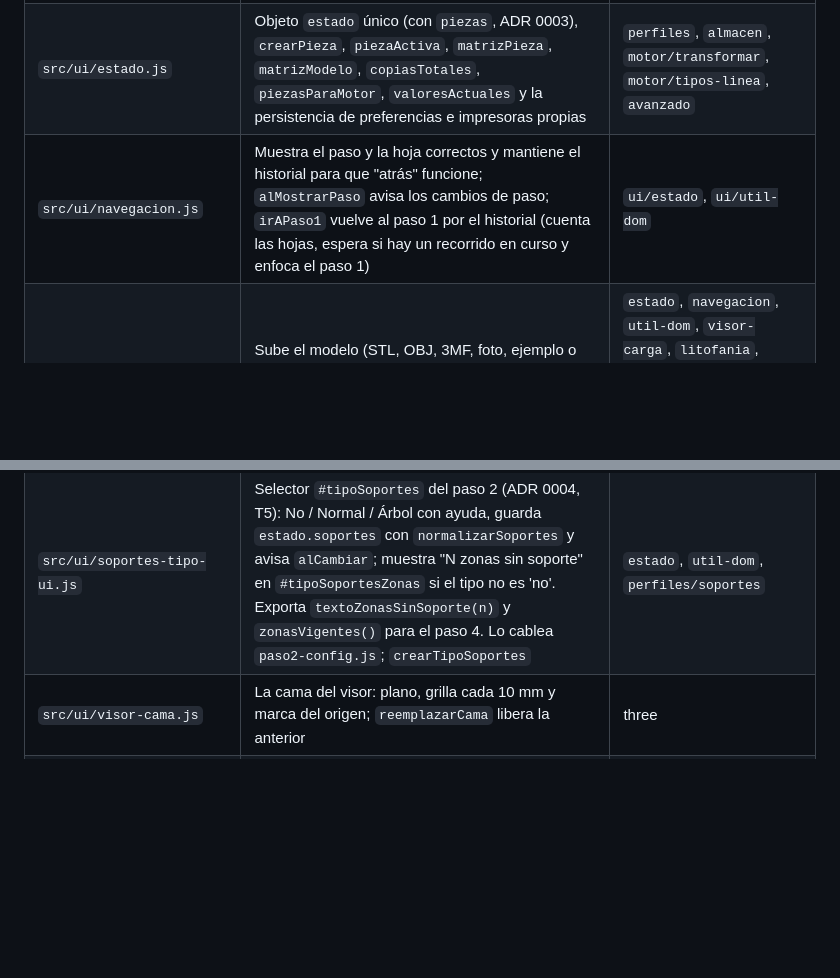
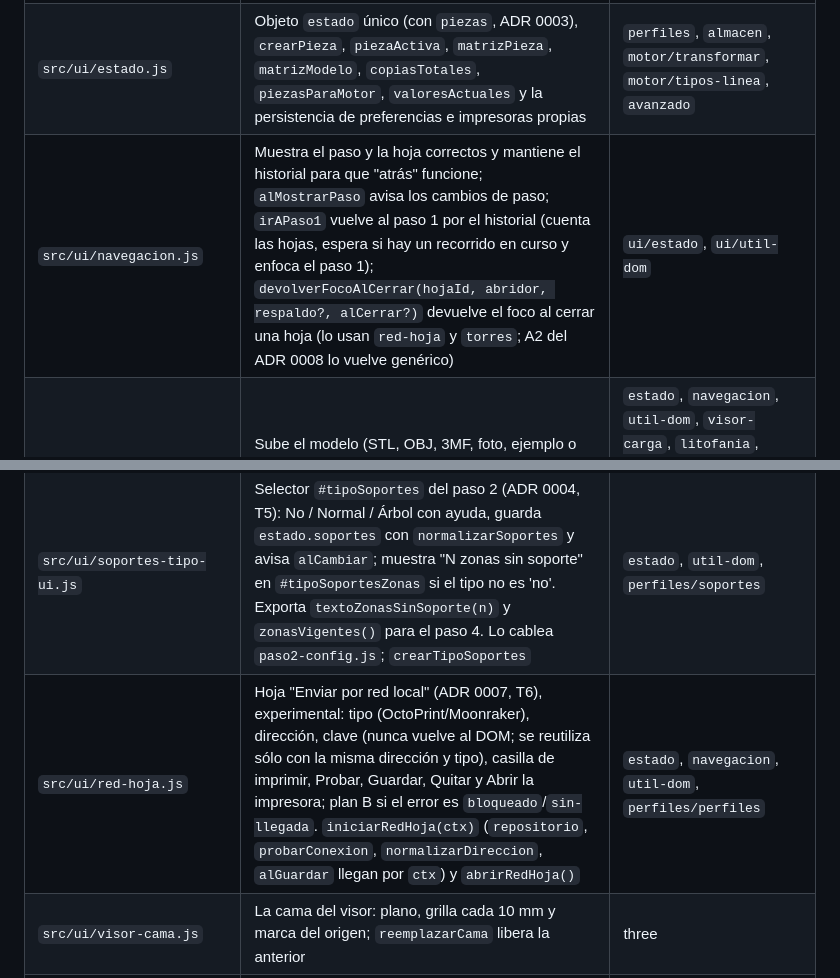
Before and after one commit to Guillenjulian/laminar-movil, a Markdown page: docs/MAPA.md, 2 parts joined by grey strips. GitHub-like rendering; blank space fills up the shorter version.

Commit message:
docs: mapa con la hoja de red local y devolverFocoAlCerrar (ADR 0007, T6)
Co-Authored-By: Claude Opus 5.5 <noreply@anthropic.com>
Claude-Session: https://claude.ai/code/session_01Jv3uS6kQMkQXihj3DMUzyD

```diff
--- a/docs/MAPA.md
+++ b/docs/MAPA.md
@@ -42,7 +42,7 @@ Todo lo pesado corre en Web Workers. Cada tarea abre un worker y lo cierra al te
 | `src/main.js` | Punto de entrada: inicializa los módulos de `src/ui/` en orden (ver ADR 0001) | `almacen` y los módulos de `src/ui/` que inicializa (ver grafo abajo); al final del arranque llama `precargarVisor()` (en `requestIdleCallback`) |
 | `src/ui/util-dom.js` | `$` (getElementById) y `escapar` (texto del usuario a entidades para `innerHTML`) | — |
 | `src/ui/estado.js` | Objeto `estado` único (con `piezas`, ADR 0003), `crearPieza`, `piezaActiva`, `matrizPieza`, `matrizModelo`, `copiasTotales`, `piezasParaMotor`, `valoresActuales` y la persistencia de preferencias e impresoras propias | `perfiles`, `almacen`, `motor/transformar`, `motor/tipos-linea`, `avanzado` |
-| `src/ui/navegacion.js` | Muestra el paso y la hoja correctos y mantiene el historial para que "atrás" funcione; `alMostrarPaso` avisa los cambios de paso; `irAPaso1` vuelve al paso 1 por el historial (cuenta las hojas, espera si hay un recorrido en curso y enfoca el paso 1) | `ui/estado`, `ui/util-dom` |
+| `src/ui/navegacion.js` | Muestra el paso y la hoja correctos y mantiene el historial para que "atrás" funcione; `alMostrarPaso` avisa los cambios de paso; `irAPaso1` vuelve al paso 1 por el historial (cuenta las hojas, espera si hay un recorrido en curso y enfoca el paso 1); `devolverFocoAlCerrar(hojaId, abridor, respaldo?, alCerrar?)` devuelve el foco al cerrar una hoja (lo usan `red-hoja` y `torres`; A2 del ADR 0008 lo vuelve genérico) | `ui/estado`, `ui/util-dom` |
 | `src/ui/paso1-modelo.js` | Sube el modelo (STL, OBJ, 3MF, foto, ejemplo o reciente), crea la pieza en `estado.piezas` y lo muestra en el visor; el ajuste lo hace `ajuste-modelo` y las piezas extra `piezas-ui` | `estado`, `navegacion`, `util-dom`, `visor-carga`, `litofania`, `torres`, `ajuste-modelo`, `piezas-ui`, `motor/motor`, `perfiles/perfiles`, `almacen`, `recientes` |
 | `src/ui/ajuste-modelo.js` | Ajuste de la pieza activa (ADR 0003): escala, rotaciones de 90°, apoyar cara, ajustar a la cama, restablecer y avisos (no entra, modelo pesado); en cada `aplicar` guarda en la pieza su medida real (`p.tamano`, desde `visor.tamanoModelo`); `crearAjuste` | `estado`, `util-dom`, `formato`, `motor/transformar`, `perfiles/perfiles`, `config` |
 | `src/ui/piezas-ui.js` | Varias piezas en el paso 1 (ADR 0003, T8 y T10): chips de `#listaPiezas` (desde 2 piezas, con `×copias`), "Agregar pieza" (archivo o cubo de ejemplo; no con torre ni litofanía; tope de piezas y de copias; las agregadas van a recientes con `ctx.guardar`), quitar y elegir la pieza activa (chip o toque en el visor). `reacomodar()`: `acomodarPiezas()`, `visor.ponerCopias` por pieza (las que no entran, en rojo), aviso `#avisoEntran` "No entran todas en la cama" y "Siguiente" deshabilitado (con una pieza y una copia no cambia nada: sigue el aviso de `ajuste-modelo`); expone `data-copias` en `#listaPiezas`; al terminar cada `reacomodar` llama a `ctx.alReacomodar` (paso 1 redibuja las marcas de zonas); `crearPiezas` | `estado`, `util-dom`, `config`, `motor/piezas`, `acomodo`, `copias-ui` |
@@ -66,6 +66,7 @@ Todo lo pesado corre en Web Workers. Cada tarea abre un worker y lo cierra al te
 | `src/ui/visor-bloqueos.js` | Marcas de las zonas sin soporte (ADR 0004, T3): una esfera translúcida por zona y por copia, con geometría y material compartidos (el radio es la escala); `crearMarcasBloqueo`: `poner(bloqueos, posiciones)` y `quitar()` (libera). Lo crea `visor.js` y lo expone como `marcasBloqueo` | three |
 | `src/ui/bloqueos-ui.js` | Panel "Zona sin soporte" del paso 1 (ADR 0004, T5): modo "marcar" (`aria-pressed`), stepper de radio (2 a 40 mm, 8 por defecto), lista de zonas de la pieza activa con chips quitables, tope `MAX_BLOQUEOS`, aviso al vaciar si cambia la firma `[rotacion, escala]` y marcas en el visor; el visor, `avisar` y `nuevoId` llegan por `ctx`. Guarda `Pieza.bloqueos` y `Pieza.firmaBloqueos`. Lo cablea `paso1-modelo.js` (T6): `dibujar()` al montar un modelo, al quitarlo y en cada `reacomodar` (pieza activa, copias, posiciones); `sincronizar()` en el `alCambiar` del ajuste, después de reacomodar (el aviso de vaciado va a `#bloqueoAyuda`); `nuevoId` = `++estado.ultimoIdBloqueo`. Con torre o litofanía el panel no se ve; `crearBloqueosUI` | `estado`, `util-dom`, `motor/bloqueos` |
 | `src/ui/soportes-tipo-ui.js` | Selector `#tipoSoportes` del paso 2 (ADR 0004, T5): No / Normal / Árbol con ayuda, guarda `estado.soportes` con `normalizarSoportes` y avisa `alCambiar`; muestra "N zonas sin soporte" en `#tipoSoportesZonas` si el tipo no es 'no'. Exporta `textoZonasSinSoporte(n)` y `zonasVigentes()` para el paso 4. Lo cablea `paso2-config.js`; `crearTipoSoportes` | `estado`, `util-dom`, `perfiles/soportes` |
+| `src/ui/red-hoja.js` | Hoja "Enviar por red local" (ADR 0007, T6), experimental: tipo (OctoPrint/Moonraker), dirección, clave (nunca vuelve al DOM; se reutiliza sólo con la misma dirección y tipo), casilla de imprimir, Probar, Guardar, Quitar y Abrir la impresora; plan B si el error es `bloqueado`/`sin-llegada`. `iniciarRedHoja(ctx)` (`repositorio`, `probarConexion`, `normalizarDireccion`, `alGuardar` llegan por `ctx`) y `abrirRedHoja()` | `estado`, `navegacion`, `util-dom`, `perfiles/perfiles` |
 | `src/ui/visor-cama.js` | La cama del visor: plano, grilla cada 10 mm y marca del origen; `reemplazarCama` libera la anterior | three |
 | `src/ui/visor-recorridos.js` | Recorridos del G-code capa por capa: `ponerRecorridos`, `mostrarCapa`, `pintarRecorridos`, `atenuarAbajo`, `quitarRecorridos`, `esfera` | three, `motor/tipos-linea.js` |
 | `src/ui/formato.js` | Números, medidas, duración, gramos y pesos en formato es-AR | — |
```
